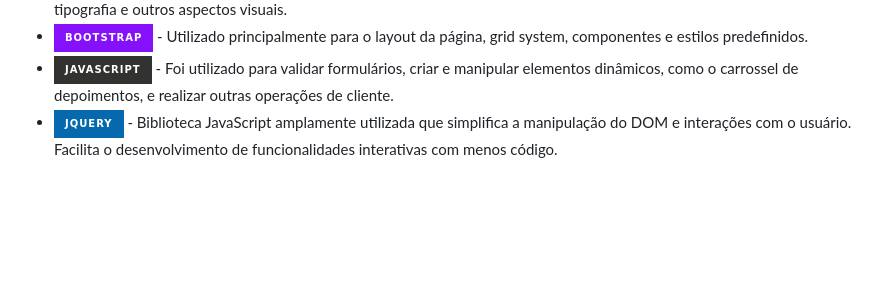
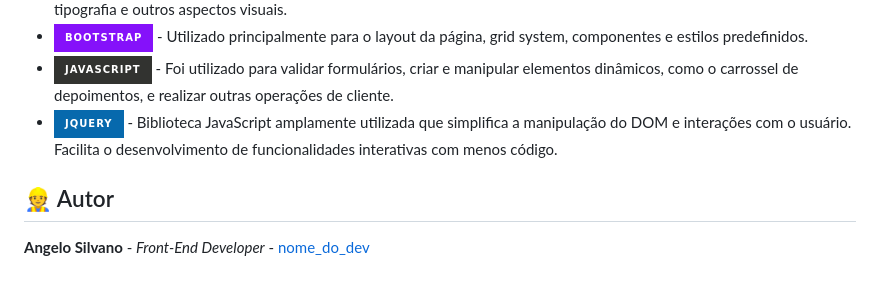
Before and after one commit to angelodesenvolvedor/Restaurante-Tech, a Markdown page: README.md, the part around the change. Rendered like a GitHub page; badges without logos; blank space fills up the shorter version.

```diff
--- a/README.md
+++ b/README.md
@@ -30,3 +30,7 @@
 - ![Bootstrap](https://img.shields.io/badge/bootstrap-%238511FA.svg?style=for-the-badge&logo=bootstrap&logoColor=white) - Utilizado principalmente para o layout da página, grid system, componentes e estilos predefinidos.
 - ![JavaScript](https://img.shields.io/badge/javascript-%23323330.svg?style=for-the-badge&logo=javascript&logoColor=%23F7DF1E) - Foi utilizado para validar formulários, criar e manipular elementos dinâmicos, como o carrossel de depoimentos, e realizar outras operações de cliente.
 - ![jQuery](https://img.shields.io/badge/jquery-%230769AD.svg?style=for-the-badge&logo=jquery&logoColor=white) - Biblioteca JavaScript amplamente utilizada que simplifica a manipulação do DOM e interações com o usuário. Facilita o desenvolvimento de funcionalidades interativas com menos código.
+
+## 👷 Autor
+
+**Angelo Silvano** - *Front-End Developer* - [nome_do_dev]()
```
